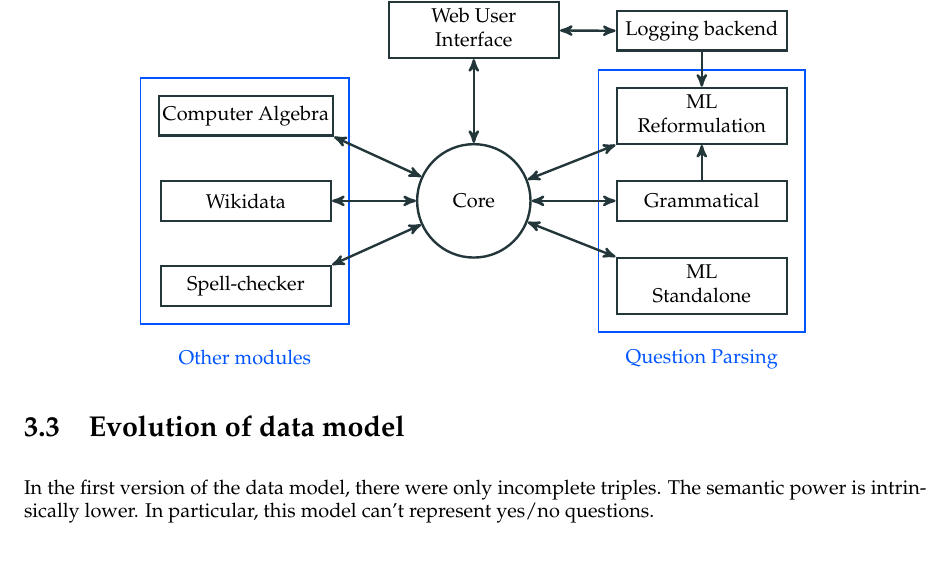
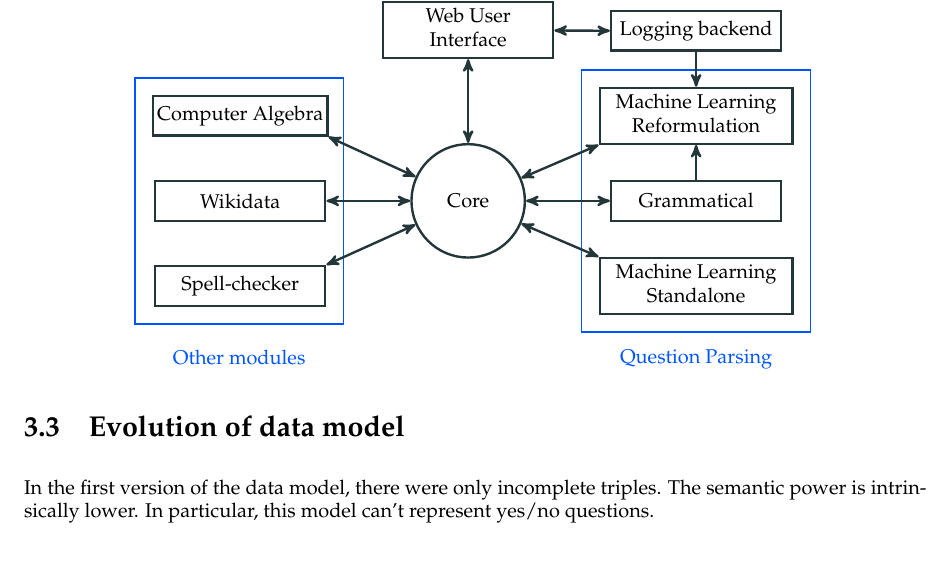
Before and after one commit to ProjetPP/Papers, a LaTeX thesis (FinalReport/main.tex, which reads architecture.tex): part of page 13 of 38, cut so that both start at the same text. Compiled offline with pdfLaTeX.

Commit message:
Expand the acronym “ML” in the architecture.

```diff
--- a/architecture.tex
+++ b/architecture.tex
@@ -52,14 +52,14 @@
           below of=grammatical,
           ] (standalone) {
         \begin{tabular}{c}
-        ML\\Standalone
+        Machine Learning\\Standalone
         \end{tabular}
     };
     \node[module,
           above of=grammatical,
           ] (reformulation) {
         \begin{tabular}{c}
-        ML\\Reformulation
+        Machine Learning\\Reformulation
         \end{tabular}
     };
     \node[module,
```
